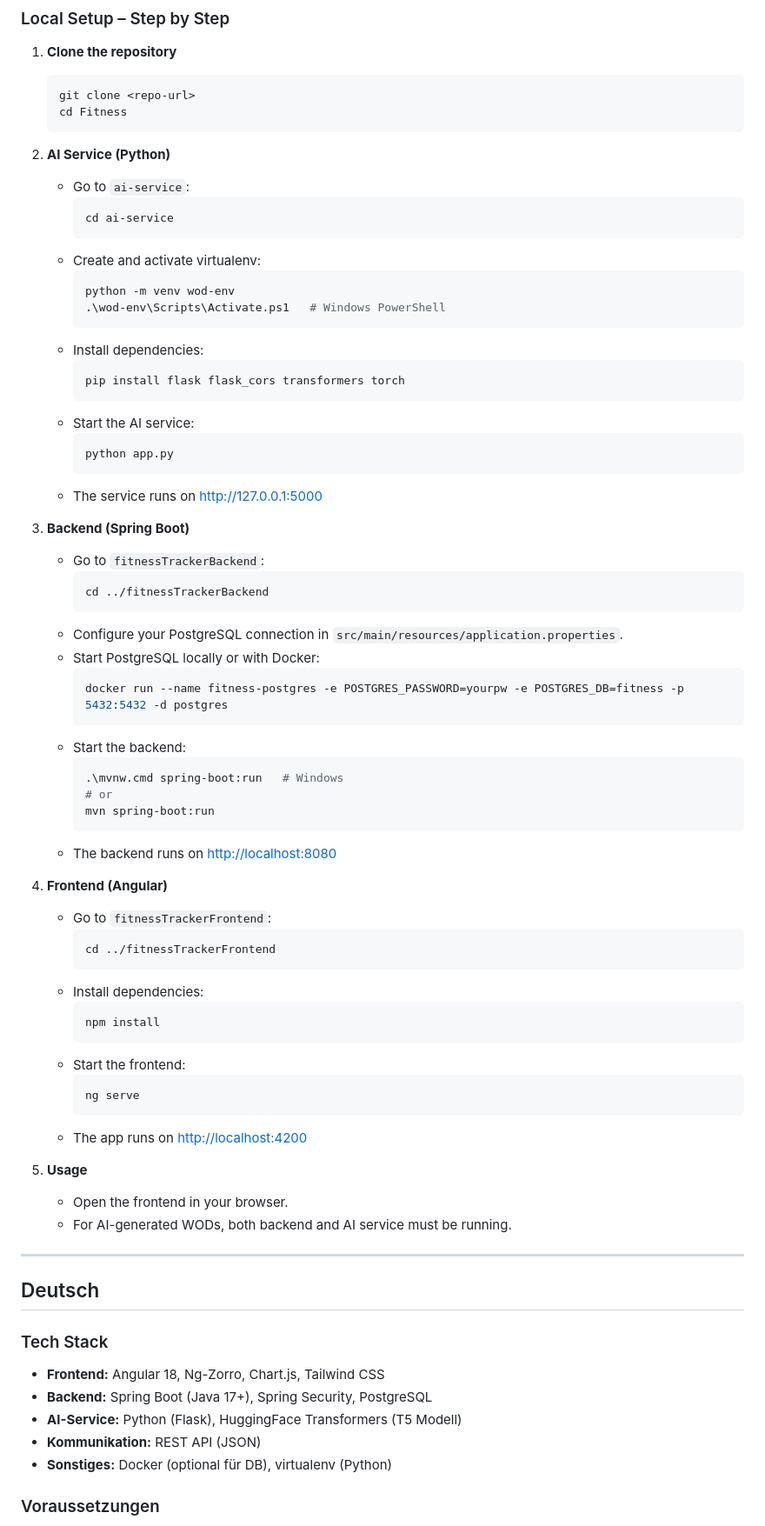
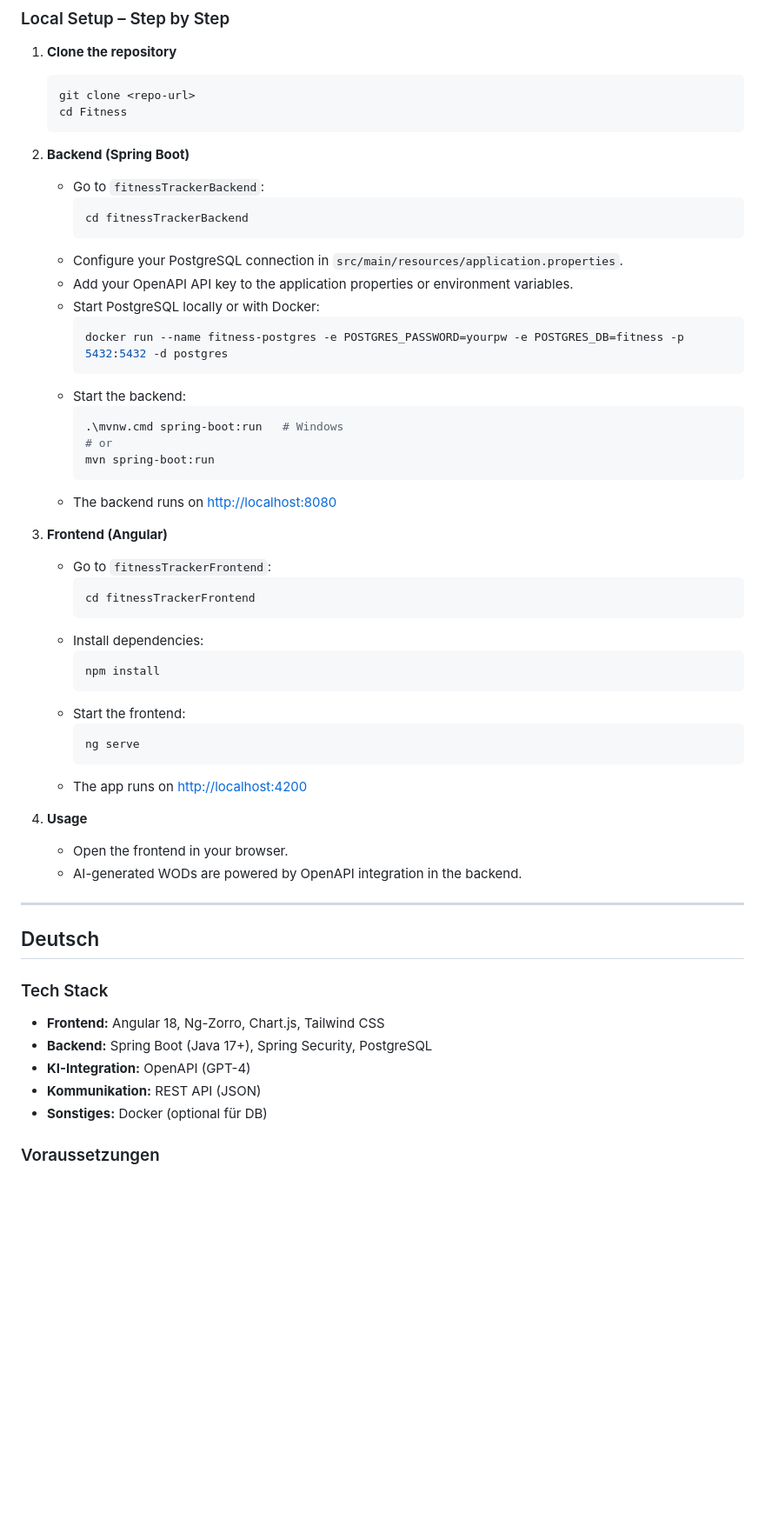
Before and after one commit to zihorotto/fitness-project, a Markdown page: README.md, the part around one of its changes. Shown at 87% size. Rendered like a GitHub page; blank space fills up the shorter version.

````diff
--- a/README.md
+++ b/README.md
@@ -49,34 +47,14 @@ Unten finden Sie einige Screenshots, die das Projekt veranschaulichen:
    cd Fitness
    ```
 
-2. **AI Service (Python)**
-
-   - Go to `ai-service`:
-     ```bash
-     cd ai-service
-     ```
-   - Create and activate virtualenv:
-     ```bash
-     python -m venv wod-env
-     .\wod-env\Scripts\Activate.ps1   # Windows PowerShell
-     ```
-   - Install dependencies:
-     ```bash
-     pip install flask flask_cors transformers torch
-     ```
-   - Start the AI service:
-     ```bash
-     python app.py
-     ```
-   - The service runs on [http://127.0.0.1:5000](http://127.0.0.1:5000)
-
-3. **Backend (Spring Boot)**
+2. **Backend (Spring Boot)**
 
    - Go to `fitnessTrackerBackend`:
      ```bash
-     cd ../fitnessTrackerBackend
+     cd fitnessTrackerBackend
      ```
    - Configure your PostgreSQL connection in `src/main/resources/application.properties`.
+   - Add your OpenAPI API key to the application properties or environment variables.
    - Start PostgreSQL locally or with Docker:
      ```bash
      docker run --name fitness-postgres -e POSTGRES_PASSWORD=yourpw -e POSTGRES_DB=fitness -p 5432:5432 -d postgres
@@ -89,11 +67,11 @@ Unten finden Sie einige Screenshots, die das Projekt veranschaulichen:
      ```
    - The backend runs on [http://localhost:8080](http://localhost:8080)
 
-4. **Frontend (Angular)**
+3. **Frontend (Angular)**
 
    - Go to `fitnessTrackerFrontend`:
      ```bash
-     cd ../fitnessTrackerFrontend
+     cd fitnessTrackerFrontend
      ```
    - Install dependencies:
      ```bash
@@ -105,9 +83,9 @@ Unten finden Sie einige Screenshots, die das Projekt veranschaulichen:
      ```
    - The app runs on [http://localhost:4200](http://localhost:4200)
 
-5. **Usage**
+4. **Usage**
    - Open the frontend in your browser.
-   - For AI-generated WODs, both backend and AI service must be running.
+   - AI-generated WODs are powered by OpenAPI integration in the backend.
 
 ---
 
@@ -117,9 +95,9 @@ Unten finden Sie einige Screenshots, die das Projekt veranschaulichen:
 
 - **Frontend:** Angular 18, Ng-Zorro, Chart.js, Tailwind CSS
 - **Backend:** Spring Boot (Java 17+), Spring Security, PostgreSQL
-- **AI-Service:** Python (Flask), HuggingFace Transformers (T5 Modell)
+- **KI-Integration:** OpenAPI (GPT-4)
 - **Kommunikation:** REST API (JSON)
-- **Sonstiges:** Docker (optional für DB), virtualenv (Python)
+- **Sonstiges:** Docker (optional für DB)
 
 ### Voraussetzungen
 
````
Also changed, not shown: other parts of README.md (+11 -35 lines).
